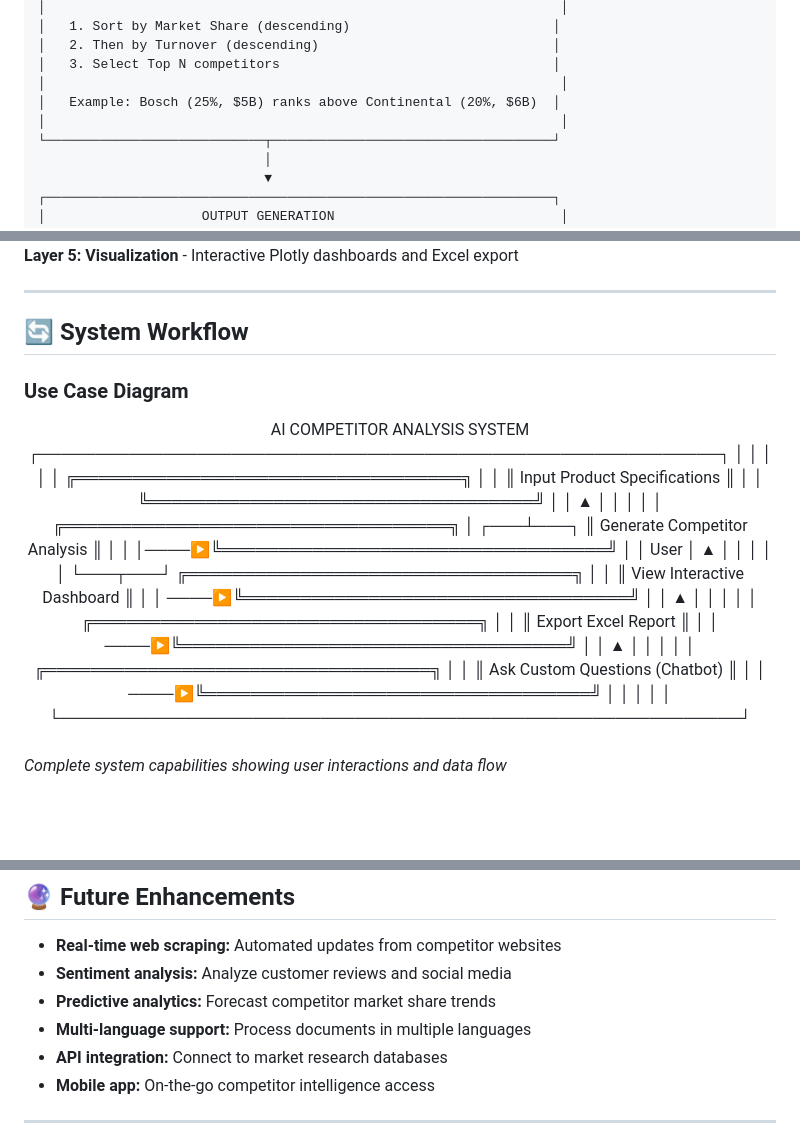
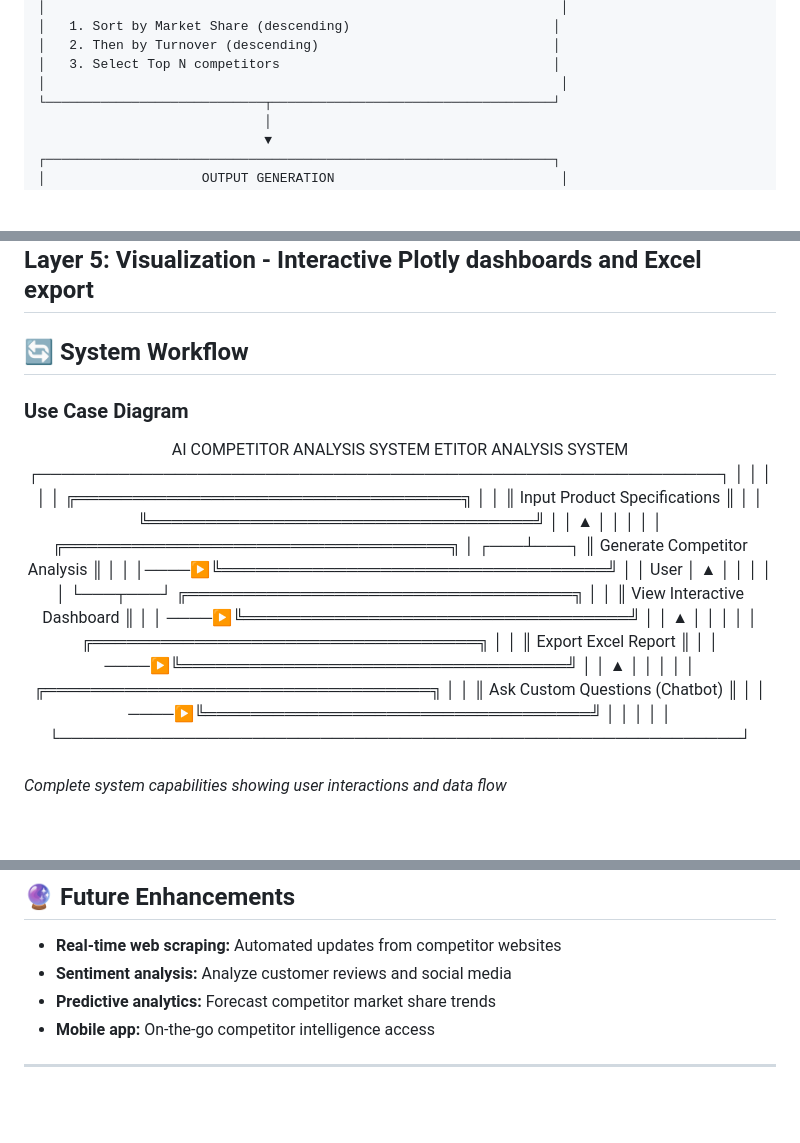
Before and after one commit to VaraalakshimeV/AI-Powered-Competitor-Analysis-, a Markdown page: README.md, 3 parts joined by grey strips. Rendered like a GitHub page; blank space fills up the shorter version.

```diff
--- a/README.md
+++ b/README.md
@@ -148,8 +145,6 @@ Engineered intelligent **feature engineering and dynamic query construction** th
 │   2. Then by Turnover (descending)                              │
 │   3. Select Top N competitors                                   │
 │                                                                  │
-│   Example: Bosch (25%, $5B) ranks above Continental (20%, $6B)  │
-│                                                                  │
 └────────────────────────────┬────────────────────────────────────┘
                              │
                              ▼
@@ -175,7 +170,6 @@ Engineered intelligent **feature engineering and dynamic query construction** th
 **Layer 3: AI Engine** - Ollama Mistral for competitor data generation
 **Layer 4: Data Pipeline** - Cleaning, structuring, and ranking
 **Layer 5: Visualization** - Interactive Plotly dashboards and Excel export
-
 ---
 
 ## 🔄 System Workflow
@@ -184,17 +178,18 @@ Engineered intelligent **feature engineering and dynamic query construction** th
 
 <div align="center">
 AI COMPETITOR ANALYSIS SYSTEM
+ETITOR ANALYSIS SYSTEM
     ┌────────────────────────────────────────────────────────────┐
     │                                                            │
     │                                                            │
-    │         ╔══════════════════════════════════╗              │
-    │         ║   Input Product Specifications   ║              │
-    │         ╚══════════════════════════════════╝              │
+    │         ╔══════════════════════════════════╗               │
+    │         ║   Input Product Specifications   ║               │
+    │         ╚══════════════════════════════════╝               │
     │                      ▲                                     │
     │                      │                                     │
-    │         ╔══════════════════════════════════╗              │
-┌───┴───┐     ║  Generate Competitor Analysis    ║              │
-│       │────▶╚══════════════════════════════════╝              │
+    │         ╔══════════════════════════════════╗               │
+┌───┴───┐     ║  Generate Competitor Analysis    ║               │
+│       │────▶╚══════════════════════════════════╝               │
 │ User  │              ▲                                         │
 │       │              │                                         │
 └───┬───┘     ╔══════════════════════════════════╗              │
@@ -213,6 +208,7 @@ AI COMPETITOR ANALYSIS SYSTEM
     │                                                            │
     │                                                            │
     └────────────────────────────────────────────────────────────┘
+
 
 </div>
 
@@ -635,8 +631,6 @@ External Entity          Process              Data Store
 - **Real-time web scraping:** Automated updates from competitor websites
 - **Sentiment analysis:** Analyze customer reviews and social media
 - **Predictive analytics:** Forecast competitor market share trends
-- **Multi-language support:** Process documents in multiple languages
-- **API integration:** Connect to market research databases
 - **Mobile app:** On-the-go competitor intelligence access
 
 ---
```
Also changed, not shown: other parts of README.md (+14 -17 lines).
